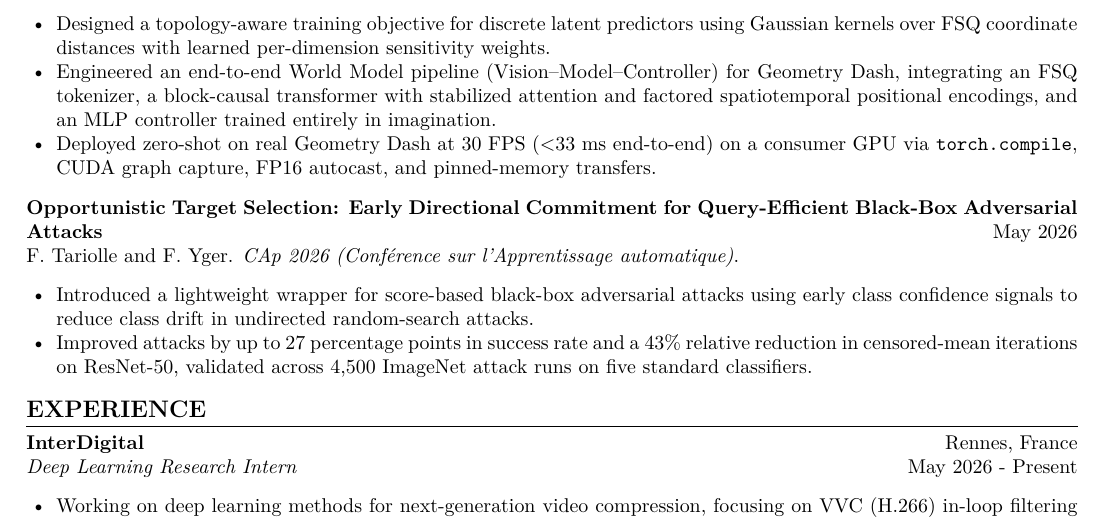
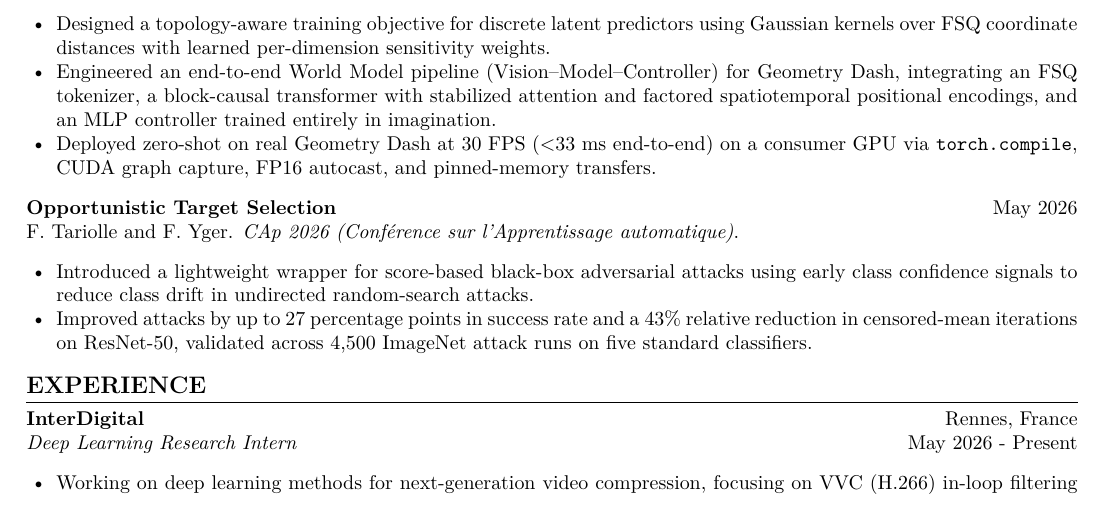
Before and after one commit to Tariolle/curriculum-vitae, a LaTeX document (main.tex): part of the page, cut so that both start at the same text. Compiled offline with pdfLaTeX.

Commit message:
docs: shorten OTS paper title

```diff
--- a/main.tex
+++ b/main.tex
@@ -49,7 +49,7 @@ F. Tariolle.
     \item Deployed zero-shot on real Geometry Dash at 30 FPS ($<$33 ms end-to-end) on a consumer GPU via \texttt{torch.compile}, CUDA graph capture, FP16 autocast, and pinned-memory transfers.
 \end{itemize}
 
-\textbf{\href{https://arxiv.org/abs/2605.25663}{Opportunistic Target Selection: Early Directional Commitment for Query-Efficient Black-Box Adversarial Attacks}} \hfill May 2026 \\
+\textbf{\href{https://arxiv.org/abs/2605.25663}{Opportunistic Target Selection}} \hfill May 2026 \\
 F. Tariolle and F. Yger. \textit{CAp 2026 (Conf\'erence sur l'Apprentissage automatique)}.
 \begin{itemize}[noitemsep, topsep=2pt, leftmargin=15pt]
     \item Introduced a lightweight wrapper for score-based black-box adversarial attacks using early class confidence signals to reduce class drift in undirected random-search attacks.
```
